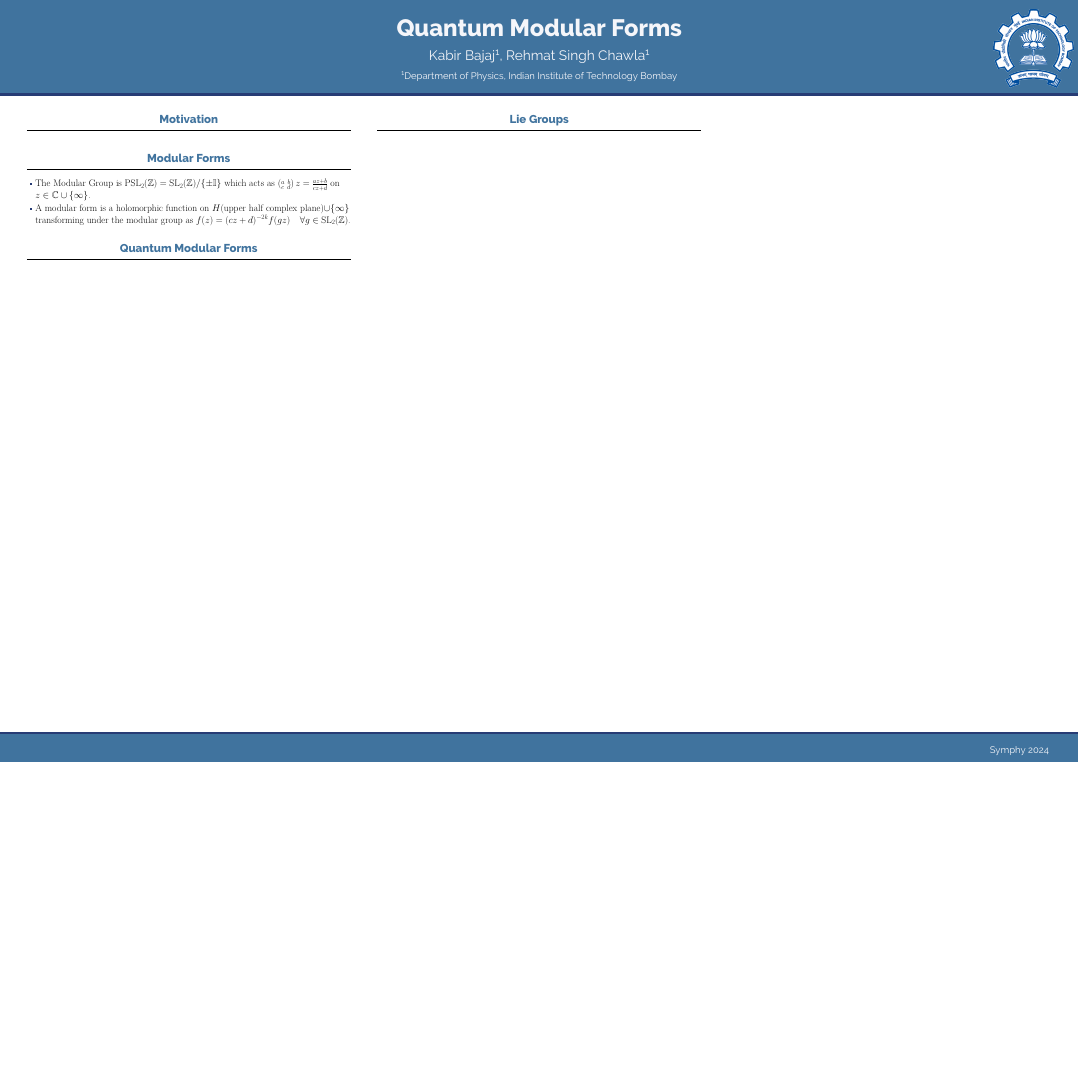
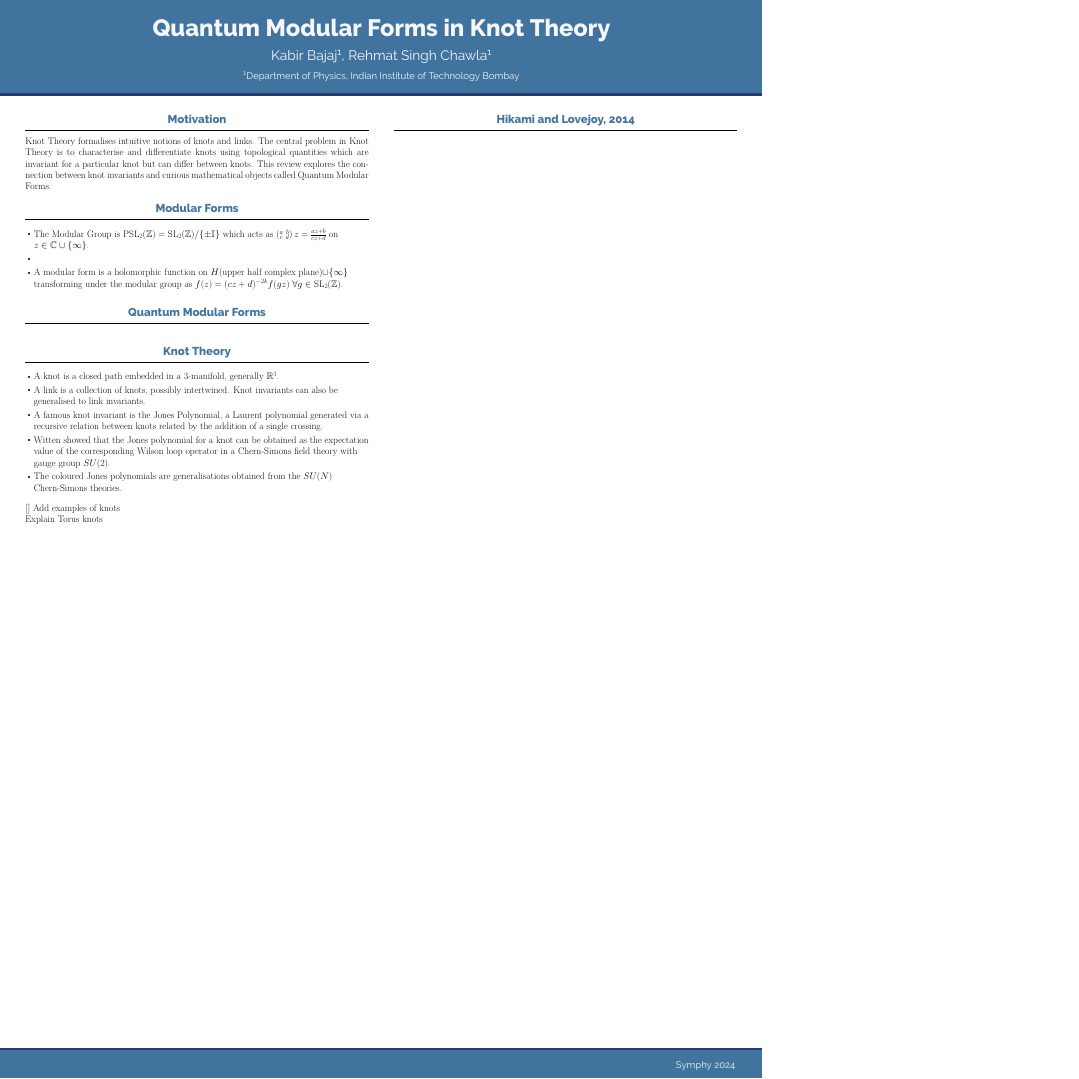
Before and after one commit to RehmatSChawla/Quantum-Modular-Forms-Poster, a LaTeX poster (poster.tex): the whole page, the shorter picture padded with empty space. Compiled offline with XeLaTeX.

Commit message:
Knot theory intro

```diff
--- a/poster.tex
+++ b/poster.tex
@@ -15,7 +15,7 @@
 \usepackage{ragged2e}
 \usepackage[T1]{fontenc}
 \usepackage{lmodern}
-\usepackage[size=a0,scale=1.2]{beamerposter}
+\usepackage[orientation=portrait,size=a0,scale=1.2]{beamerposter}
 \usetheme{gemini}
 \usecolortheme{gemini}
 \usepackage{graphicx}
@@ -74,8 +74,12 @@
 % (N+1)*\sepwidth + N*\colwidth = \paperwidth
 \newlength{\sepwidth}
 \newlength{\colwidth}
-\setlength{\sepwidth}{0.025\paperwidth}
-\setlength{\colwidth}{0.3\paperwidth}
+% \setlength{\sepwidth}{0.025\paperwidth}
+% \setlength{\colwidth}{0.3\paperwidth}
+
+\setlength{\sepwidth}{0.033\paperwidth}
+\setlength{\colwidth}{0.45\paperwidth}
+
 
 \newcommand{\separatorcolumn}{\begin{column}{\sepwidth}\end{column}}
 \newcommand{\squeezeup}{\vspace{-4mm}}
@@ -83,7 +87,7 @@
 % Title
 % ====================
 
-\title{\boldmath Quantum Modular Forms}
+\title{\boldmath Quantum Modular Forms in Knot Theory}
 
 \author{Kabir Bajaj\inst{1}, Rehmat Singh Chawla\inst{1}}
 \institute{\inst{1} Department of Physics, Indian Institute of Technology Bombay}
@@ -133,14 +137,15 @@
 
 
 \begin{block}{Motivation}
-
+Knot Theory formalises intuitive notions of knots and links. The central problem in Knot Theory is to characterise and differentiate knots using topological quantities which are invariant for a particular knot but can differ between knots. This review explores the connection between knot invariants and curious mathematical objects called Quantum Modular Forms.
 \end{block}
 
 
 \begin{block}{Modular Forms}
 \begin{itemize}
     \item The Modular Group is $\text{PSL}_2(\Z)=\text{SL}_2(\Z)/\{\pm \I\}$ which acts as $\left(\!\begin{smallmatrix}a&b\\c&d\end{smallmatrix}\!\right) z = \frac{az+b}{cz+d}$ on $z\in\C\cup\{\infty\}$.
-    \item A modular form is a holomorphic function on $H$(upper half complex plane)$\cup\{\infty\}$ transforming under the modular group as $f(z)=(cz+d)^{-2k}f(gz)\quad \forall g\in\mathrm{SL}_2(\Z)$.
+    \item
+    \item A modular form is a holomorphic function on $H$(upper half complex plane)$\cup\{\infty\}$ transforming under the modular group as $f(z)=(cz+d)^{-2k}f(gz)\; \forall g\in\mathrm{SL}_2(\Z)$.
 \end{itemize}
 \end{block}
 
@@ -148,25 +153,34 @@
 \begin{block}{Quantum Modular Forms}
 \end{block}
 
+
+
+\begin{block}{Knot Theory}
+\begin{itemize}
+    \item A knot is a closed path embedded in a 3-manifold, generally $\R^3$.
+    \item A link is a collection of knots, possibly intertwined. Knot invariants can also be generalised to link invariants.
+    \item A famous knot invariant is the Jones Polynomial, a Laurent polynomial generated via a recursive relation between knots related by the addition of a single crossing.
+    \item Witten showed that the Jones polynomial for a knot can be obtained as the expectation value of the corresponding Wilson loop operator in a Chern-Simons field theory with gauge group $SU(2)$.
+    \item The coloured Jones polynomials are generalisations obtained from the $SU(N)$ Chern-Simons theories.
+\end{itemize}
+[] Add examples of knots\\
+[] Explain Torus knots
+\end{block}
+
 \end{column}
 \separatorcolumn
 
 
 \begin{column}{\colwidth}
-
-\begin{block}{Lie Groups}
+\begin{block}{Hikami and Lovejoy, 2014}
 
 \end{block}
-
 
 \end{column}
 
 \separatorcolumn
 
-\begin{column}{\colwidth}
-\end{column}
 
-\separatorcolumn
 \end{columns}
 \end{frame}
 
```
Also changed, not shown: out/poster.pdf (deleted), 3 other files.
